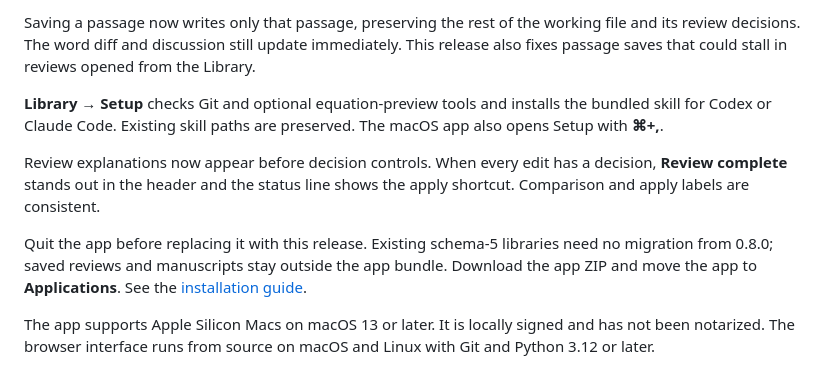
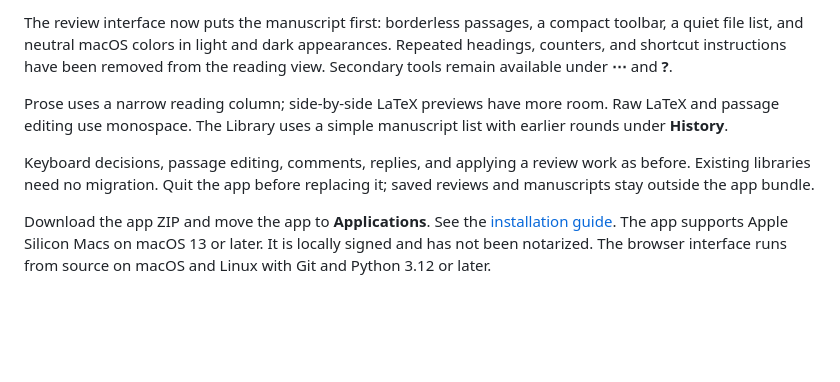
Before and after one commit to njwfish/manuscript-review, a Markdown page: docs/RELEASE.md, the part around the change. GitHub-like rendering; blank space fills up the shorter version.

```diff
--- a/docs/RELEASE.md
+++ b/docs/RELEASE.md
@@ -1,20 +1,18 @@
-Saving a passage now writes only that passage, preserving the rest of the working
-file and its review decisions. The word diff and discussion still update immediately.
-This release also fixes passage saves that could stall in reviews opened from the Library.
+The review interface now puts the manuscript first: borderless passages, a compact
+toolbar, a quiet file list, and neutral macOS colors in light and dark appearances.
+Repeated headings, counters, and shortcut instructions have been removed from the
+reading view. Secondary tools remain available under **⋯** and **?**.
 
-**Library → Setup** checks Git and optional equation-preview tools and installs the
-bundled skill for Codex or Claude Code. Existing skill paths are preserved. The macOS
-app also opens Setup with **⌘+,**.
+Prose uses a narrow reading column; side-by-side LaTeX previews have more room.
+Raw LaTeX and passage editing use monospace. The Library uses a simple manuscript
+list with earlier rounds under **History**.
 
-Review explanations now appear before decision controls. When every edit has a decision,
-**Review complete** stands out in the header and the status line shows the apply shortcut.
-Comparison and apply labels are consistent.
+Keyboard decisions, passage editing, comments, replies, and applying a review work
+as before. Existing libraries need no migration. Quit the app before replacing it;
+saved reviews and manuscripts stay outside the app bundle.
 
-Quit the app before replacing it with this release. Existing schema-5 libraries need
-no migration from 0.8.0; saved reviews and manuscripts stay outside the app bundle.
 Download the app ZIP and move the app to **Applications**. See the
 [installation guide](https://github.com/njwfish/manuscript-review/blob/main/docs/INSTALL.md).
-
 The app supports Apple Silicon Macs on macOS 13 or later. It is locally signed and
 has not been notarized. The browser interface runs from source on macOS and Linux
 with Git and Python 3.12 or later.
```
Also changed, not shown: README.md (+2 -2 lines), docs/USAGE.md (+2 -2 lines), docs/images/review.png, 5 other files.
